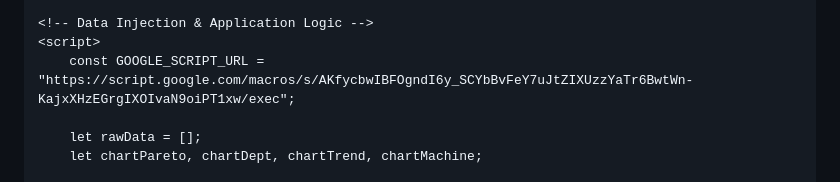
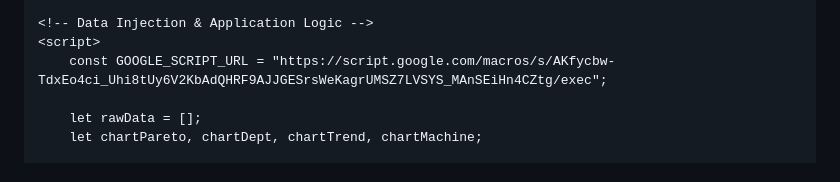
Before and after one commit to phrthida172-star/pormtida26, a Markdown page: README.md, the part around the change. Rendered like a GitHub page.

```diff
--- a/README.md
+++ b/README.md
@@ -274,7 +274,7 @@
 
     <!-- Data Injection & Application Logic -->
     <script>
-        const GOOGLE_SCRIPT_URL = "https://script.google.com/macros/s/AKfycbwIBFOgndI6y_SCYbBvFeY7uJtZIXUzzYaTr6BwtWn-KajxXHzEGrgIXOIvaN9oiPT1xw/exec";
+        const GOOGLE_SCRIPT_URL = "https://script.google.com/macros/s/AKfycbw-TdxEo4ci_Uhi8tUy6V2KbAdQHRF9AJJGESrsWeKagrUMSZ7LVSYS_MAnSEiHn4CZtg/exec";
 
         let rawData = [];
         let chartPareto, chartDept, chartTrend, chartMachine;
```
